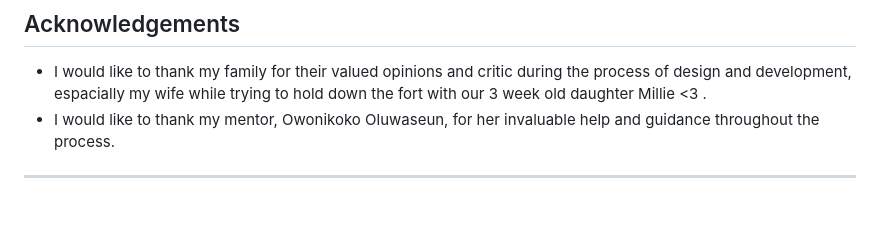
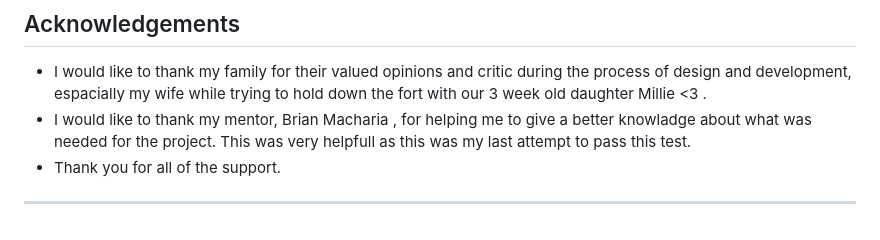
Before and after one commit to GDV373/The-Malta-Car-Meet, a Markdown page: README.md, the part around the change printed below. Rendered like a GitHub page.

Commit message:
update  readme final

```diff
--- a/README.md
+++ b/README.md
@@ -222,6 +222,7 @@ The code was made from the skeleton of the example used in the coders coffee hou
 ## Acknowledgements
 
 - I would like to thank my family for their valued opinions and critic during the process of design and development, espacially my wife while trying to hold down the fort with our 3 week old daughter Millie <3 .
-- I would like to thank my mentor, Owonikoko Oluwaseun, for her invaluable help and guidance throughout the process.
+- I would like to thank my mentor, Brian Macharia , for helping me to give a better knowladge about what was needed for the project. This was very helpfull as this was my last attempt to pass this test.
+- Thank you for all of the support.
 
 ***
```
Also changed, not shown: other parts of README.md (+6 -6 lines).
